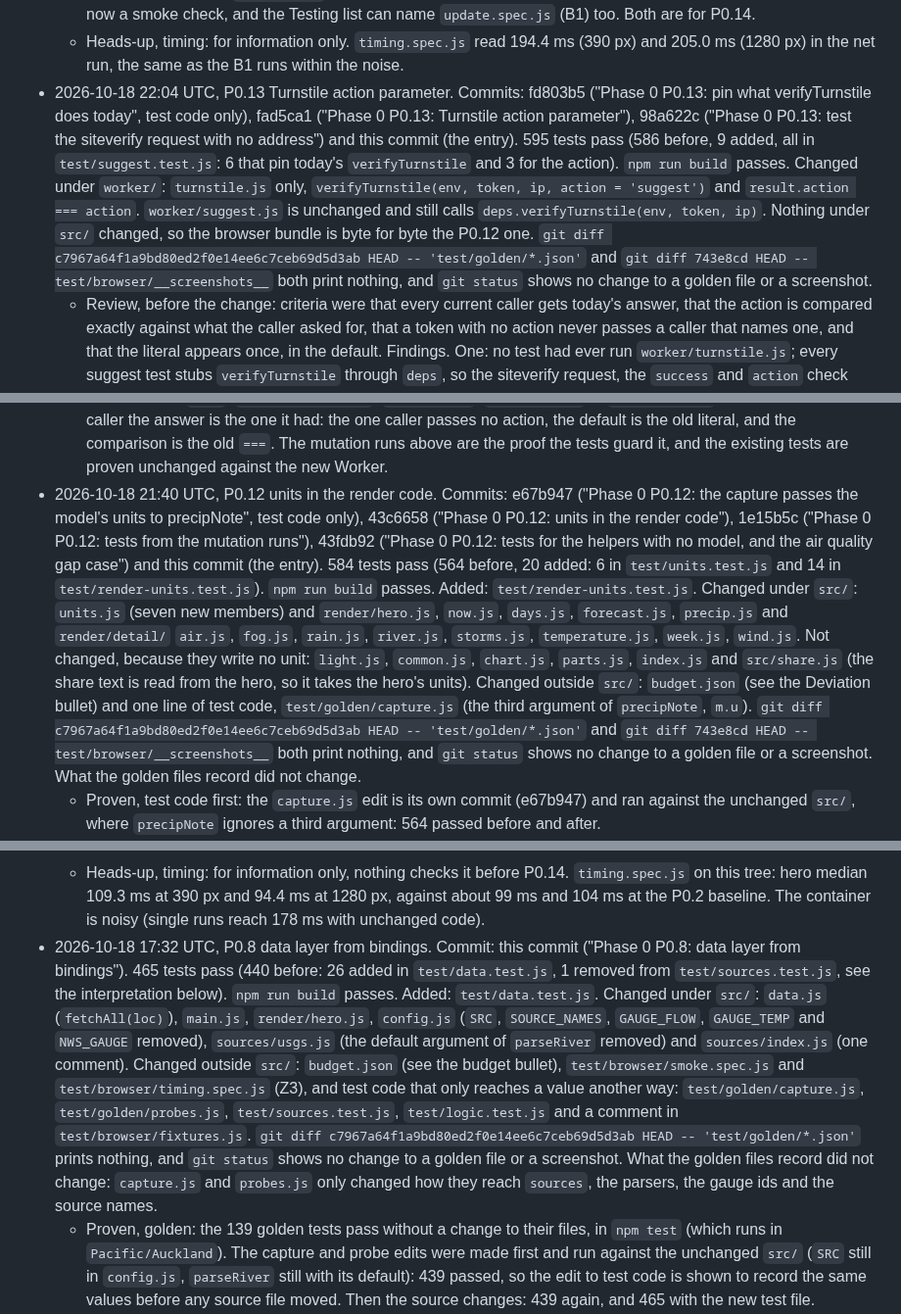
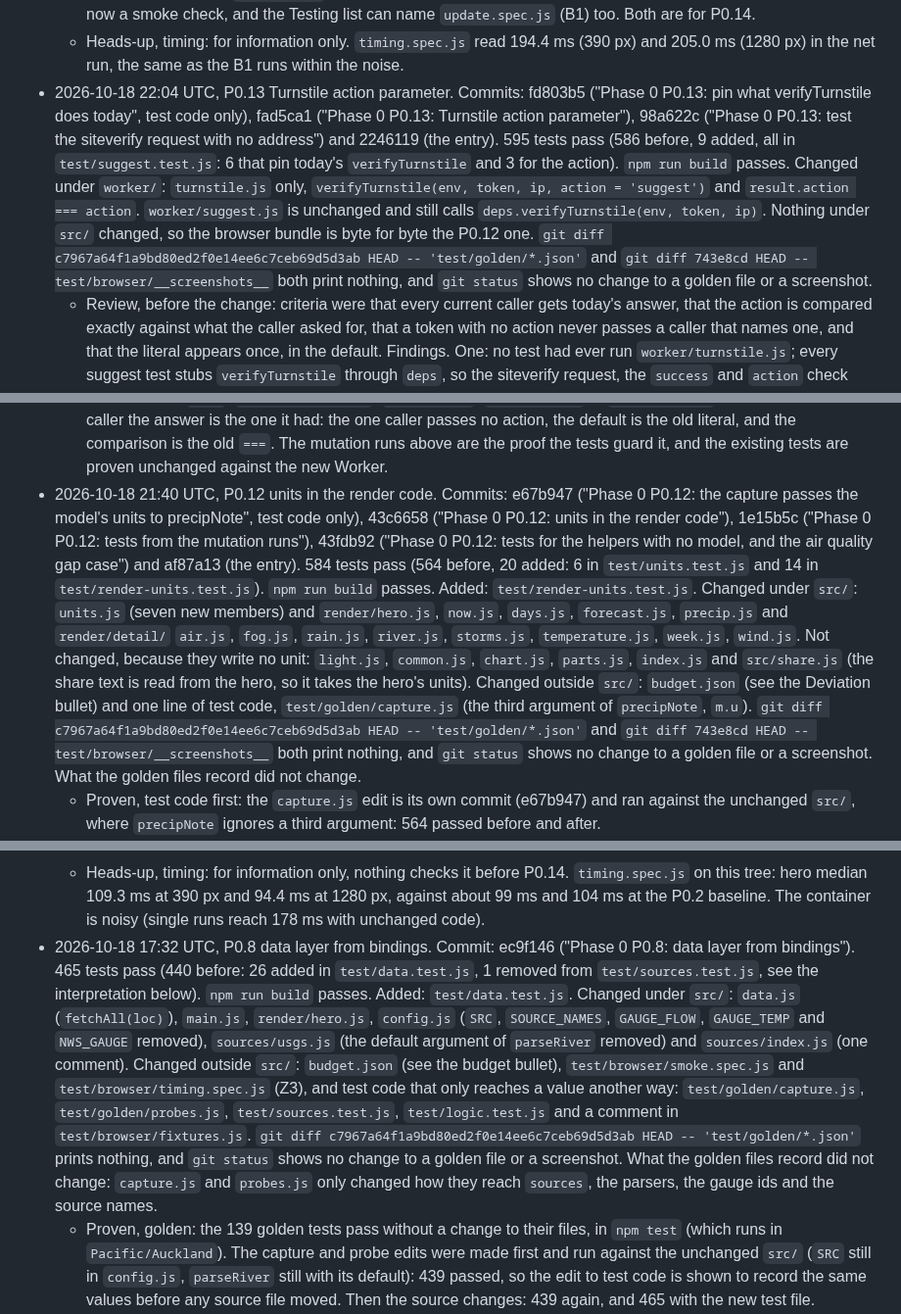
Before and after one commit to NeverNathaniel/RoWhether, a Markdown page: docs/full-app/phase-0-progress.md, 3 parts joined by grey strips. Shown at 98% size. Rendered like a GitHub page.

```diff
--- a/docs/full-app/phase-0-progress.md
+++ b/docs/full-app/phase-0-progress.md
@@ -51,7 +51,7 @@ Each entry gives the date and time in UTC, the step, the commit, the test count,
   - Heads-up, the screenshots: none of the 48 shows the install bar (desktop Chromium has no bar to offer), so "every screenshot unchanged" is no evidence for the bar. The evidence that the first visit is as it was is the measured room of 160 px and last line at 573.6 px on both sides of the change, and the two checks with nothing stored.
   - Heads-up, `CLAUDE.md`: the Code map line for `src/install.js` can add that the page keeps room for the bar from its measured height (`--install-h`). Its Testing line "the page footer stays reachable above the bar at 360 px" is now a smoke check, and the Testing list can name `update.spec.js` (B1) too. Both are for P0.14.
   - Heads-up, timing: for information only. `timing.spec.js` read 194.4 ms (390 px) and 205.0 ms (1280 px) in the net run, the same as the B1 runs within the noise.
-- 2026-10-18 22:04 UTC, P0.13 Turnstile action parameter. Commits: fd803b5 ("Phase 0 P0.13: pin what verifyTurnstile does today", test code only), fad5ca1 ("Phase 0 P0.13: Turnstile action parameter"), 98a622c ("Phase 0 P0.13: test the siteverify request with no address") and this commit (the entry). 595 tests pass (586 before, 9 added, all in `test/suggest.test.js`: 6 that pin today's `verifyTurnstile` and 3 for the action). `npm run build` passes. Changed under `worker/`: `turnstile.js` only, `verifyTurnstile(env, token, ip, action = 'suggest')` and `result.action === action`. `worker/suggest.js` is unchanged and still calls `deps.verifyTurnstile(env, token, ip)`. Nothing under `src/` changed, so the browser bundle is byte for byte the P0.12 one. `git diff c7967a64f1a9bd80ed2f0e14ee6c7ceb69d5d3ab HEAD -- 'test/golden/*.json'` and `git diff 743e8cd HEAD -- test/browser/__screenshots__` both print nothing, and `git status` shows no change to a golden file or a screenshot.
+- 2026-10-18 22:04 UTC, P0.13 Turnstile action parameter. Commits: fd803b5 ("Phase 0 P0.13: pin what verifyTurnstile does today", test code only), fad5ca1 ("Phase 0 P0.13: Turnstile action parameter"), 98a622c ("Phase 0 P0.13: test the siteverify request with no address") and 2246119 (the entry). 595 tests pass (586 before, 9 added, all in `test/suggest.test.js`: 6 that pin today's `verifyTurnstile` and 3 for the action). `npm run build` passes. Changed under `worker/`: `turnstile.js` only, `verifyTurnstile(env, token, ip, action = 'suggest')` and `result.action === action`. `worker/suggest.js` is unchanged and still calls `deps.verifyTurnstile(env, token, ip)`. Nothing under `src/` changed, so the browser bundle is byte for byte the P0.12 one. `git diff c7967a64f1a9bd80ed2f0e14ee6c7ceb69d5d3ab HEAD -- 'test/golden/*.json'` and `git diff 743e8cd HEAD -- test/browser/__screenshots__` both print nothing, and `git status` shows no change to a golden file or a screenshot.
   - Review, before the change: criteria were that every current caller gets today's answer, that the action is compared exactly against what the caller asked for, that a token with no action never passes a caller that names one, and that the literal appears once, in the default. Findings. One: no test had ever run `worker/turnstile.js`; every suggest test stubs `verifyTurnstile` through `deps`, so the siteverify request, the `success` and `action` check and the failure paths were unguarded, and a test of the new parameter would have had nothing to stand on. Two: the one caller passes three arguments, and `toHaveBeenCalledWith(ENV, 'tok', '1.2.3.4')` in the existing test already pins that, so "the Worker is the same for every current caller" can be shown and not only asserted. Three: an `action` of `''` would match a token that carries no action (siteverify gives `''` for a widget with none); 08 says `result.action === action` and gives no guard, so none is added (Heads-up below).
   - Proven, test code first: fd803b5 adds the six tests that pin today's behavior and runs against the unchanged Worker: 592 passed. They are an accepted `suggest` token, a refused token for another action or no action (`auth`, `Suggest`, `''`, none), a refused `success: false` or `'true'`, a refusal on a 500, a body that is not JSON and a fetch that throws, the siteverify request (URL, method, header, body `secret=secret&response=tok&remoteip=1.2.3.4`), and `handleSuggest` with the real `verifyTurnstile` and a stubbed siteverify (`suggest` files the issue, `auth` gets 403 `verification_failed` with Claude and GitHub never called).
   - Proven, the new test fails before the change: the three action tests were added on top of fd803b5 and run against the unchanged Worker: 2 of 26 failed. "checks the action a caller names" (an `auth` token asked for as `auth` came back false) and "refuses a token made for another action than the one named" (a `suggest` token asked for as `auth` came back true). The third, a failed check for a named action, passes both ways, since it pins what the Worker already did. With the change: 26 of 26.
@@ -66,7 +66,7 @@ Each entry gives the date and time in UTC, the step, the commit, the test count,
   - Heads-up, the Previews: 08 10.8 says it is unverified whether Turnstile's testing secret answers with an `action`. Nothing in phase 0 reaches it (Previews have no secrets, so the form stays off), and the phase 2 test on dev will show it.
   - Heads-up, timing: for information only, nothing checks it before P0.14. `timing.spec.js` read 201.6 ms (390 px) and 194.8 ms (1280 px) on a second full run of the final tree, 206.9 ms (1280 px) on the first. The step changes nothing the page runs.
   - Gate (own verification, run on 98a622c, 2026-10-18 UTC): the whole net on the final tree. `npm test` 595 passed in 20 s (in `Pacific/Auckland`); `npm run build && node scripts/budget.mjs` exit 0; `npx playwright test` 90 passed and 10 skipped, the 48 screenshots included; the two `git diff` checks print nothing; `npx wrangler deploy --dry-run` exits 0. Read the diff in full against 08 14.2 P0.13 and 10.8: `git diff 70b1ca7 HEAD --stat` lists only `test/suggest.test.js` (75 lines added) and `worker/turnstile.js` (4 lines added, 3 removed), and nothing under `src/`, `worker/suggest.js`, `budget.json`, `test/golden/` or `test/browser/`. For every current caller the answer is the one it had: the one caller passes no action, the default is the old literal, and the comparison is the old `===`. The mutation runs above are the proof the tests guard it, and the existing tests are proven unchanged against the new Worker.
-- 2026-10-18 21:40 UTC, P0.12 units in the render code. Commits: e67b947 ("Phase 0 P0.12: the capture passes the model's units to precipNote", test code only), 43c6658 ("Phase 0 P0.12: units in the render code"), 1e15b5c ("Phase 0 P0.12: tests from the mutation runs"), 43fdb92 ("Phase 0 P0.12: tests for the helpers with no model, and the air quality gap case") and this commit (the entry). 584 tests pass (564 before, 20 added: 6 in `test/units.test.js` and 14 in `test/render-units.test.js`). `npm run build` passes. Added: `test/render-units.test.js`. Changed under `src/`: `units.js` (seven new members) and `render/hero.js`, `now.js`, `days.js`, `forecast.js`, `precip.js` and `render/detail/` `air.js`, `fog.js`, `rain.js`, `river.js`, `storms.js`, `temperature.js`, `week.js`, `wind.js`. Not changed, because they write no unit: `light.js`, `common.js`, `chart.js`, `parts.js`, `index.js` and `src/share.js` (the share text is read from the hero, so it takes the hero's units). Changed outside `src/`: `budget.json` (see the Deviation bullet) and one line of test code, `test/golden/capture.js` (the third argument of `precipNote`, `m.u`). `git diff c7967a64f1a9bd80ed2f0e14ee6c7ceb69d5d3ab HEAD -- 'test/golden/*.json'` and `git diff 743e8cd HEAD -- test/browser/__screenshots__` both print nothing, and `git status` shows no change to a golden file or a screenshot. What the golden files record did not change.
+- 2026-10-18 21:40 UTC, P0.12 units in the render code. Commits: e67b947 ("Phase 0 P0.12: the capture passes the model's units to precipNote", test code only), 43c6658 ("Phase 0 P0.12: units in the render code"), 1e15b5c ("Phase 0 P0.12: tests from the mutation runs"), 43fdb92 ("Phase 0 P0.12: tests for the helpers with no model, and the air quality gap case") and af87a13 (the entry). 584 tests pass (564 before, 20 added: 6 in `test/units.test.js` and 14 in `test/render-units.test.js`). `npm run build` passes. Added: `test/render-units.test.js`. Changed under `src/`: `units.js` (seven new members) and `render/hero.js`, `now.js`, `days.js`, `forecast.js`, `precip.js` and `render/detail/` `air.js`, `fog.js`, `rain.js`, `river.js`, `storms.js`, `temperature.js`, `week.js`, `wind.js`. Not changed, because they write no unit: `light.js`, `common.js`, `chart.js`, `parts.js`, `index.js` and `src/share.js` (the share text is read from the hero, so it takes the hero's units). Changed outside `src/`: `budget.json` (see the Deviation bullet) and one line of test code, `test/golden/capture.js` (the third argument of `precipNote`, `m.u`). `git diff c7967a64f1a9bd80ed2f0e14ee6c7ceb69d5d3ab HEAD -- 'test/golden/*.json'` and `git diff 743e8cd HEAD -- test/browser/__screenshots__` both print nothing, and `git status` shows no change to a golden file or a screenshot. What the golden files record did not change.
   - Proven, test code first: the `capture.js` edit is its own commit (e67b947) and ran against the unchanged `src/`, where `precipNote` ignores a third argument: 564 passed before and after.
   - Proven, golden: `npm test` (it runs in `Pacific/Auckland`) passes on the new `src/` with the 564 existing tests unchanged. The 19 main golden files hold every view, every full forecast and the home screen in full, so every fact, hour table, chart title, readout and How this works text the step moved is compared with what the old code wrote. The variants (77) cover the gaps: a one hour period (the air quality range), a place with no flow record, a missing wind, the air quality holes.
   - Proven, browser: `npx playwright test` (the two Chromium projects), 90 passed and 10 skipped (the parity cases that belong to the other project) in 1.8 min on the final `src/` (1e15b5c; 43fdb92 changes only test code): the 48 screenshots at `maxDiffPixelRatio` 0, the smoke, settings, parity and timing specs. The same run on 43c6658 passed too, before the one change that came after it (the forecast's air quality range). No snapshot was written.
@@ -154,7 +154,7 @@ Each entry gives the date and time in UTC, the step, the commit, the test count,
   - Interpretation, the new tests: Kolkata is the zone 08 names for `h0` and the plan steps. Kathmandu and Auckland are added because Kolkata cannot show every line: its offset is a multiple of 30 minutes, so the old plan step lined up there. `test/helpers/forecast.js` holds the `wx()` builder that `logic.test.js` had, with a start time, so the zone tests and `test/render-zone.test.js` use the same one. `test/golden/probes.js` records `LOC`, `DEFAULTS` and `WATER` in `p-config.json` from `PUTNEY`, `PUTNEY_DEFAULTS` and `PUTNEY.flow.against`, as P0.8 did for the gauges, so the file is unchanged.
   - Not done, outside this step: the render code still reads the heading from `m.S` (`now.js` 49 and 51, `forecast.js` 85 and 86, `wind.js` 73, 106 and 120), and `src/state.js` still puts it in `app.settings`; both are P0.10. The Code map in `CLAUDE.md` still names `LOC`, `DEFAULTS` and `buildModel(data, S, now)`; it is for P0.14. 08's phase 0 JS row (40,500) is 2,300 B out of date, as the budget bullet says.
   - Heads-up, timing: for information only, nothing checks it before P0.14. `timing.spec.js` on this tree: hero median 109.3 ms at 390 px and 94.4 ms at 1280 px, against about 99 ms and 104 ms at the P0.2 baseline. The container is noisy (single runs reach 178 ms with unchanged code).
-- 2026-10-18 17:32 UTC, P0.8 data layer from bindings. Commit: this commit ("Phase 0 P0.8: data layer from bindings"). 465 tests pass (440 before: 26 added in `test/data.test.js`, 1 removed from `test/sources.test.js`, see the interpretation below). `npm run build` passes. Added: `test/data.test.js`. Changed under `src/`: `data.js` (`fetchAll(loc)`), `main.js`, `render/hero.js`, `config.js` (`SRC`, `SOURCE_NAMES`, `GAUGE_FLOW`, `GAUGE_TEMP` and `NWS_GAUGE` removed), `sources/usgs.js` (the default argument of `parseRiver` removed) and `sources/index.js` (one comment). Changed outside `src/`: `budget.json` (see the budget bullet), `test/browser/smoke.spec.js` and `test/browser/timing.spec.js` (Z3), and test code that only reaches a value another way: `test/golden/capture.js`, `test/golden/probes.js`, `test/sources.test.js`, `test/logic.test.js` and a comment in `test/browser/fixtures.js`. `git diff c7967a64f1a9bd80ed2f0e14ee6c7ceb69d5d3ab HEAD -- 'test/golden/*.json'` prints nothing, and `git status` shows no change to a golden file or a screenshot. What the golden files record did not change: `capture.js` and `probes.js` only changed how they reach `sources`, the parsers, the gauge ids and the source names.
+- 2026-10-18 17:32 UTC, P0.8 data layer from bindings. Commit: ec9f146 ("Phase 0 P0.8: data layer from bindings"). 465 tests pass (440 before: 26 added in `test/data.test.js`, 1 removed from `test/sources.test.js`, see the interpretation below). `npm run build` passes. Added: `test/data.test.js`. Changed under `src/`: `data.js` (`fetchAll(loc)`), `main.js`, `render/hero.js`, `config.js` (`SRC`, `SOURCE_NAMES`, `GAUGE_FLOW`, `GAUGE_TEMP` and `NWS_GAUGE` removed), `sources/usgs.js` (the default argument of `parseRiver` removed) and `sources/index.js` (one comment). Changed outside `src/`: `budget.json` (see the budget bullet), `test/browser/smoke.spec.js` and `test/browser/timing.spec.js` (Z3), and test code that only reaches a value another way: `test/golden/capture.js`, `test/golden/probes.js`, `test/sources.test.js`, `test/logic.test.js` and a comment in `test/browser/fixtures.js`. `git diff c7967a64f1a9bd80ed2f0e14ee6c7ceb69d5d3ab HEAD -- 'test/golden/*.json'` prints nothing, and `git status` shows no change to a golden file or a screenshot. What the golden files record did not change: `capture.js` and `probes.js` only changed how they reach `sources`, the parsers, the gauge ids and the source names.
   - Proven, golden: the 139 golden tests pass without a change to their files, in `npm test` (which runs in `Pacific/Auckland`). The capture and probe edits were made first and run against the unchanged `src/` (`SRC` still in `config.js`, `parseRiver` still with its default): 439 passed, so the edit to test code is shown to record the same values before any source file moved. Then the source changes: 439 again, and 465 with the new test file.
   - Proven, browser: `npx playwright test test/browser/screens.spec.js test/browser/smoke.spec.js` (the two Chromium projects), 66 passed in 41.7 s: the 48 screenshots at `maxDiffPixelRatio` 0 and 18 smoke checks (9 in each project, 2 of them new, see Z3). `npx playwright test test/browser/settings.spec.js test/browser/parity.spec.js test/browser/timing.spec.js` passes (16 passed, 10 parity cases skipped because they belong to the other project). The parity spec (the page against the golden outputs) is the proof that the page's own path, now `fetchAll(app.loc)` and the binding parsers, gives the golden text. No snapshot was written.
   - Proven, budget: `npm run build && node scripts/budget.mjs` exits 0 after the change to `budget.json`. Main JS 42,587 B of 42,600 (13 to spare), CSS 5,976 B, HTML 3,618 B, precache 273.07 KiB of 400. The adapters are in the bundle from this step, because `fetchAll` and `hero.js` import `bindingsFor`.
```
Also changed, not shown: other parts of docs/full-app/phase-0-progress.md (+13 -13 lines).
